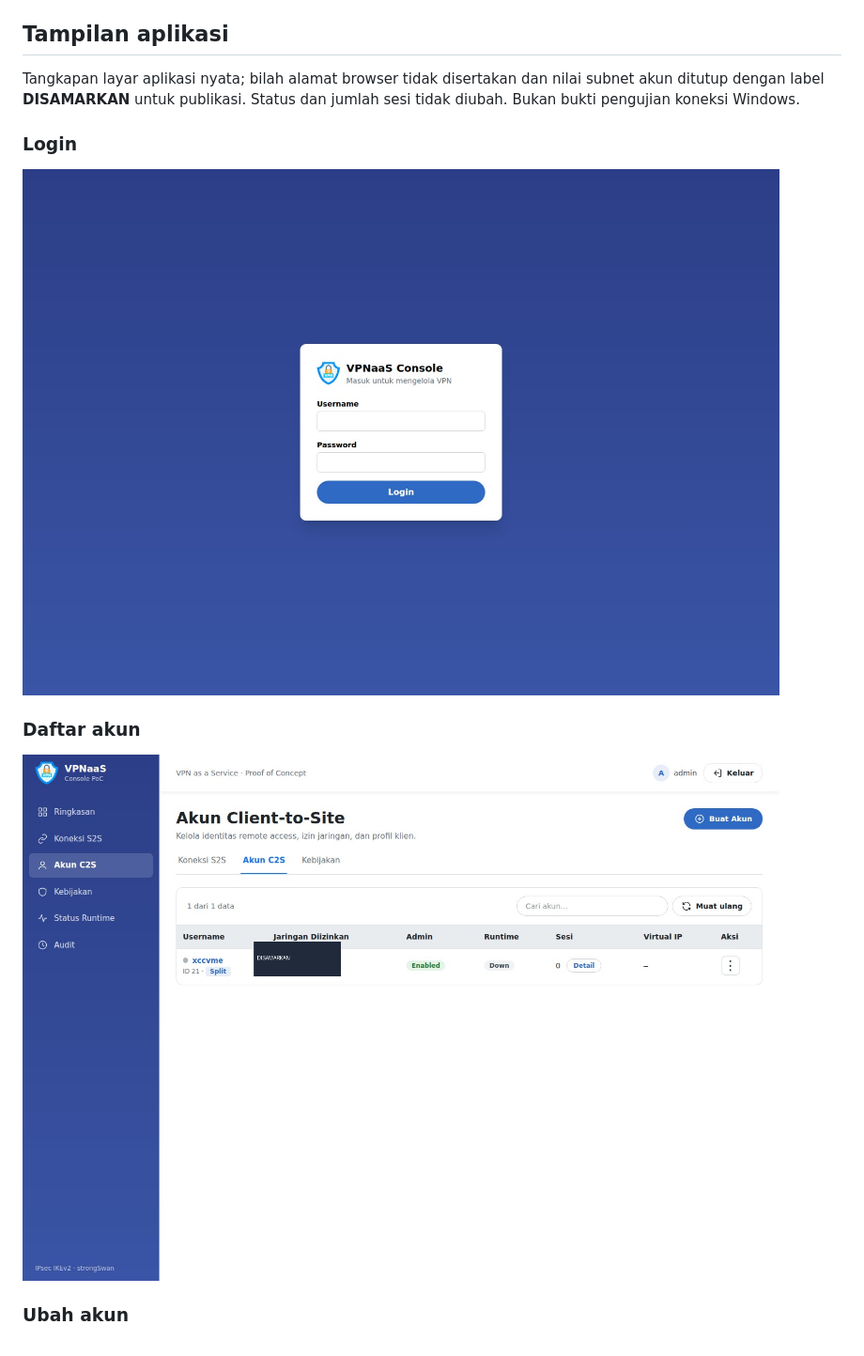
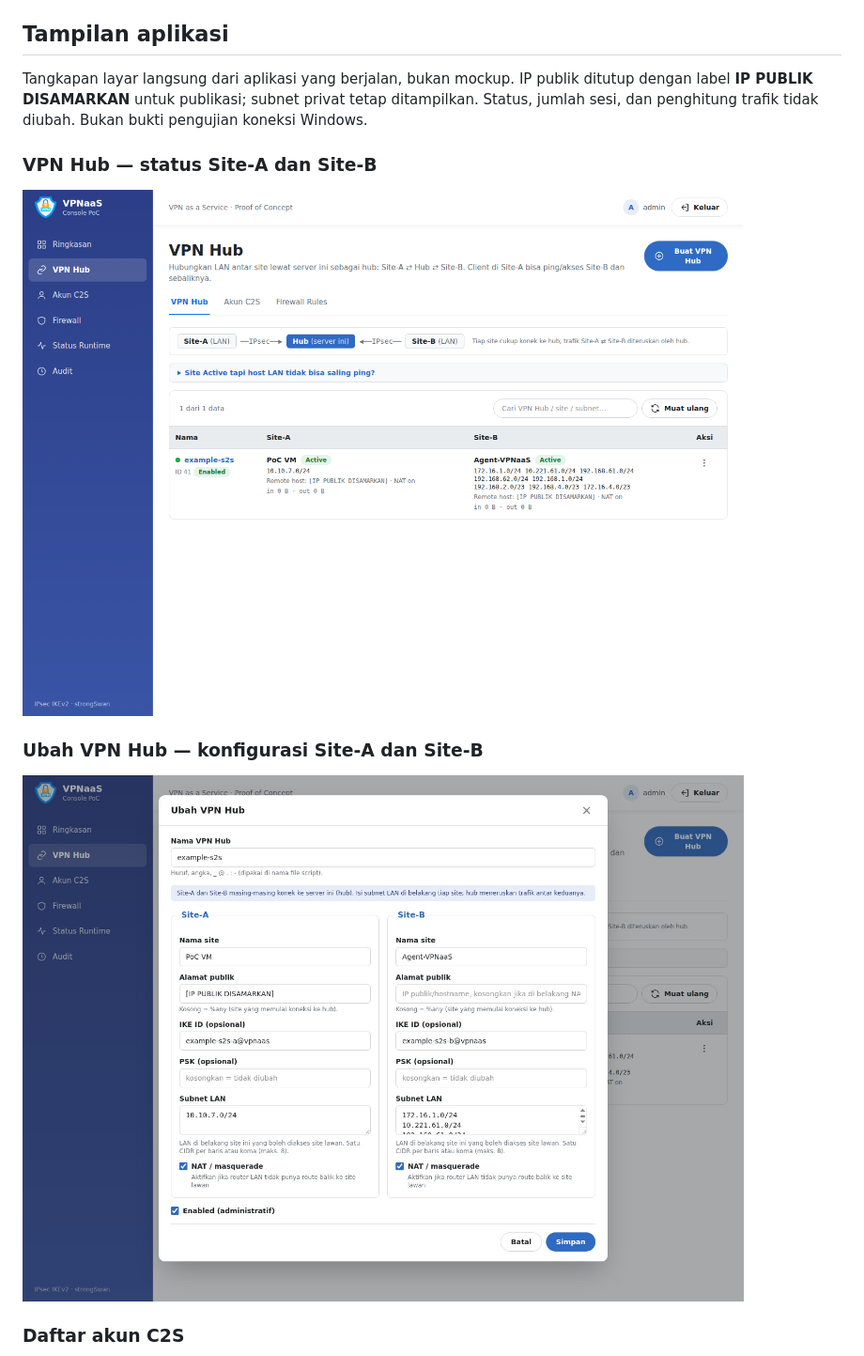
Before and after one commit to xccvme/Development-VPNaaS-UI, a Markdown page: README.md, the part around one of its changes. Shown at 94% size. Rendered like a GitHub page; pictures changed too: dokumentasi/images/akun.png, dokumentasi/images/ubah-vpn-hub.png (added), dokumentasi/images/vpn-hub.png (added).

Commit message:
Refresh README screenshots from live VPN Hub and C2S UI

```diff
--- a/README.md
+++ b/README.md
@@ -210,15 +210,15 @@ Endpoint backend yang diproxy UI (allowlist ketat): `GET /api/connections/{id}/s
 
 ## Tampilan aplikasi
 
-Tangkapan layar aplikasi nyata; bilah alamat browser tidak disertakan dan nilai subnet akun ditutup dengan label **DISAMARKAN** untuk publikasi. Status dan jumlah sesi tidak diubah. Bukan bukti pengujian koneksi Windows.
+Tangkapan layar langsung dari aplikasi yang berjalan, bukan mockup. IP publik ditutup dengan label **IP PUBLIK DISAMARKAN** untuk publikasi; subnet privat tetap ditampilkan. Status, jumlah sesi, dan penghitung trafik tidak diubah. Bukan bukti pengujian koneksi Windows.
 
-### Login
+### VPN Hub — status Site-A dan Site-B
 
-![Halaman login](dokumentasi/images/login.png)
+![VPN Hub dengan status masing-masing site](dokumentasi/images/vpn-hub.png)
 
-### Daftar akun
+### Ubah VPN Hub — konfigurasi Site-A dan Site-B
 
-![Daftar akun C2S](dokumentasi/images/akun.png)
+![Form konfigurasi kedua site, subnet LAN, dan NAT](dokumentasi/images/ubah-vpn-hub.png)
 
-### Ubah akun
+### Daftar akun C2S
 
```
Also changed, not shown: other parts of README.md (+1 -1 lines).
